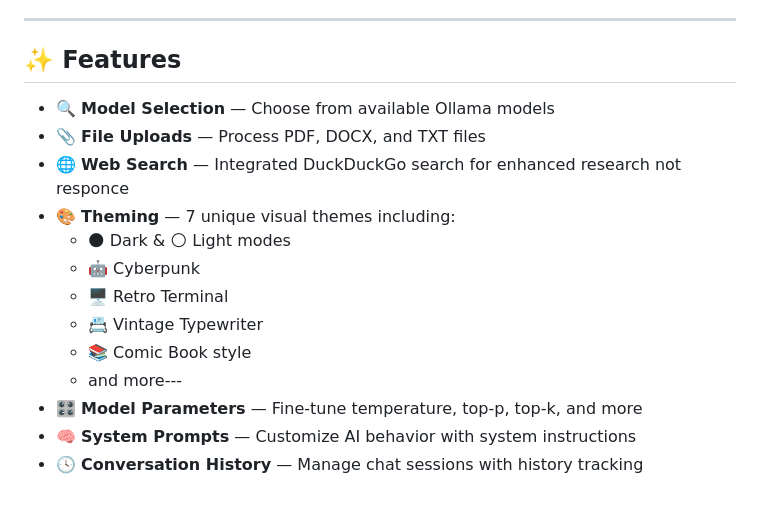
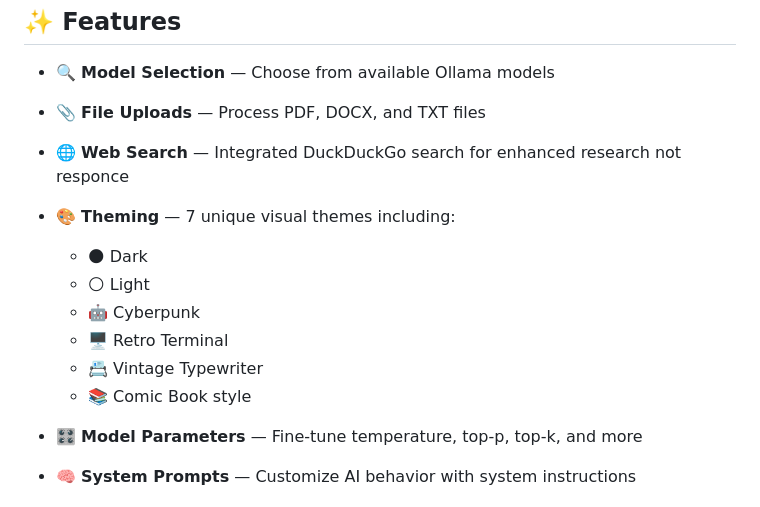
Before and after one commit to Laszlobeer/ollama_simple_webui, a Markdown page: README.md, the part around the change. Rendered like a GitHub page.

```diff
--- a/README.md
+++ b/README.md
@@ -12,12 +12,13 @@ A modern web-based chat interface for interacting with Ollama models, featuring
 - 📎 **File Uploads** — Process PDF, DOCX, and TXT files
 - 🌐 **Web Search** — Integrated DuckDuckGo search for enhanced research not responce
 - 🎨 **Theming** — 7 unique visual themes including:
-  - 🌑 Dark & 🌕 Light modes
+  - 🌑 Dark
+  - 🌕 Light
   - 🤖 Cyberpunk
   - 🖥️ Retro Terminal
   - 📇 Vintage Typewriter
   - 📚 Comic Book style
-  - and more---
+
 - 🎛️ **Model Parameters** — Fine-tune temperature, top-p, top-k, and more
 - 🧠 **System Prompts** — Customize AI behavior with system instructions
 - 🕓 **Conversation History** — Manage chat sessions with history tracking
```
